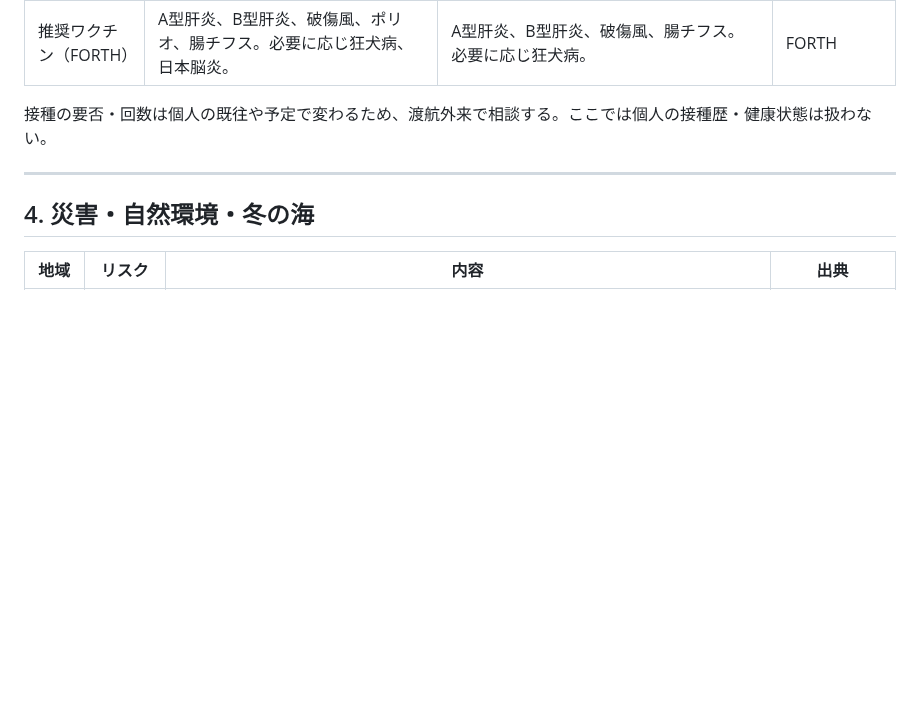
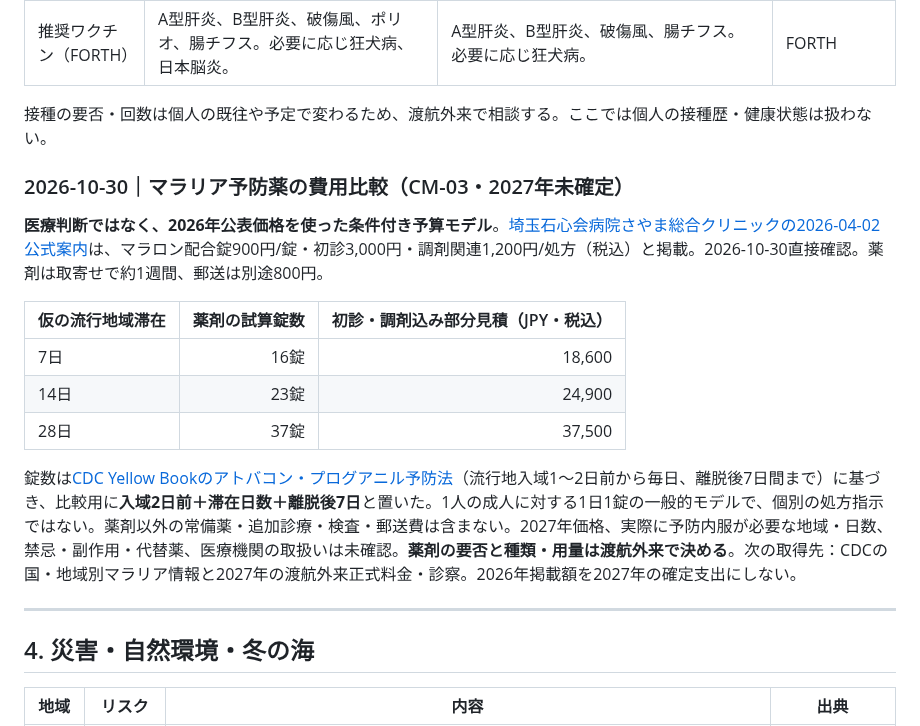
Before and after one commit to Rikkyhub/studying-abroad, a Markdown page: research/safety-and-health.md, the part around the change. Drawn GitHub-style; blank space fills up the shorter version.

Commit message:
docs: add sourced conditional malaria prophylaxis cost model

```diff
--- a/research/safety-and-health.md
+++ b/research/safety-and-health.md
@@ -61,6 +61,18 @@
 | 推奨ワクチン（FORTH） | A型肝炎、B型肝炎、破傷風、ポリオ、腸チフス。必要に応じ狂犬病、日本脳炎。 | A型肝炎、B型肝炎、破傷風、腸チフス。必要に応じ狂犬病。 | FORTH |
 
 接種の要否・回数は個人の既往や予定で変わるため、渡航外来で相談する。ここでは個人の接種歴・健康状態は扱わない。
+
+### 2026-10-30｜マラリア予防薬の費用比較（CM-03・2027年未確定）
+
+**医療判断ではなく、2026年公表価格を使った条件付き予算モデル**。[埼玉石心会病院さやま総合クリニックの2026-04-02公式案内](https://sekishinkai-sayama-cl.jp/topics/%E3%80%90%E6%84%9F%E6%9F%93%E7%97%87%E5%86%85%E7%A7%91%E3%80%91%E3%83%9E%E3%83%A9%E3%83%AA%E3%82%A2%E8%96%AC%E3%81%AE%E4%BA%88%E9%98%B2%E6%8A%95%E4%B8%8E%E3%81%AB%E3%81%A4%E3%81%84%E3%81%A6/)は、マラロン配合錠900円/錠・初診3,000円・調剤関連1,200円/処方（税込）と掲載。2026-10-30直接確認。薬剤は取寄せで約1週間、郵送は別途800円。
+
+| 仮の流行地域滞在 | 薬剤の試算錠数 | 初診・調剤込み部分見積（JPY・税込） |
+|---|---:|---:|
+| 7日 | 16錠 | 18,600 |
+| 14日 | 23錠 | 24,900 |
+| 28日 | 37錠 | 37,500 |
+
+錠数は[CDC Yellow Bookのアトバコン・プログアニル予防法](https://www.cdc.gov/yellow-book/hcp/travel-associated-infections-diseases/malaria.html)（流行地入域1〜2日前から毎日、離脱後7日間まで）に基づき、比較用に**入域2日前＋滞在日数＋離脱後7日**と置いた。1人の成人に対する1日1錠の一般的モデルで、個別の処方指示ではない。薬剤以外の常備薬・追加診療・検査・郵送費は含まない。2027年価格、実際に予防内服が必要な地域・日数、禁忌・副作用・代替薬、医療機関の取扱いは未確認。**薬剤の要否と種類・用量は渡航外来で決める**。次の取得先：CDCの国・地域別マラリア情報と2027年の渡航外来正式料金・診察。2026年掲載額を2027年の確定支出にしない。
 
 ---
 
```
